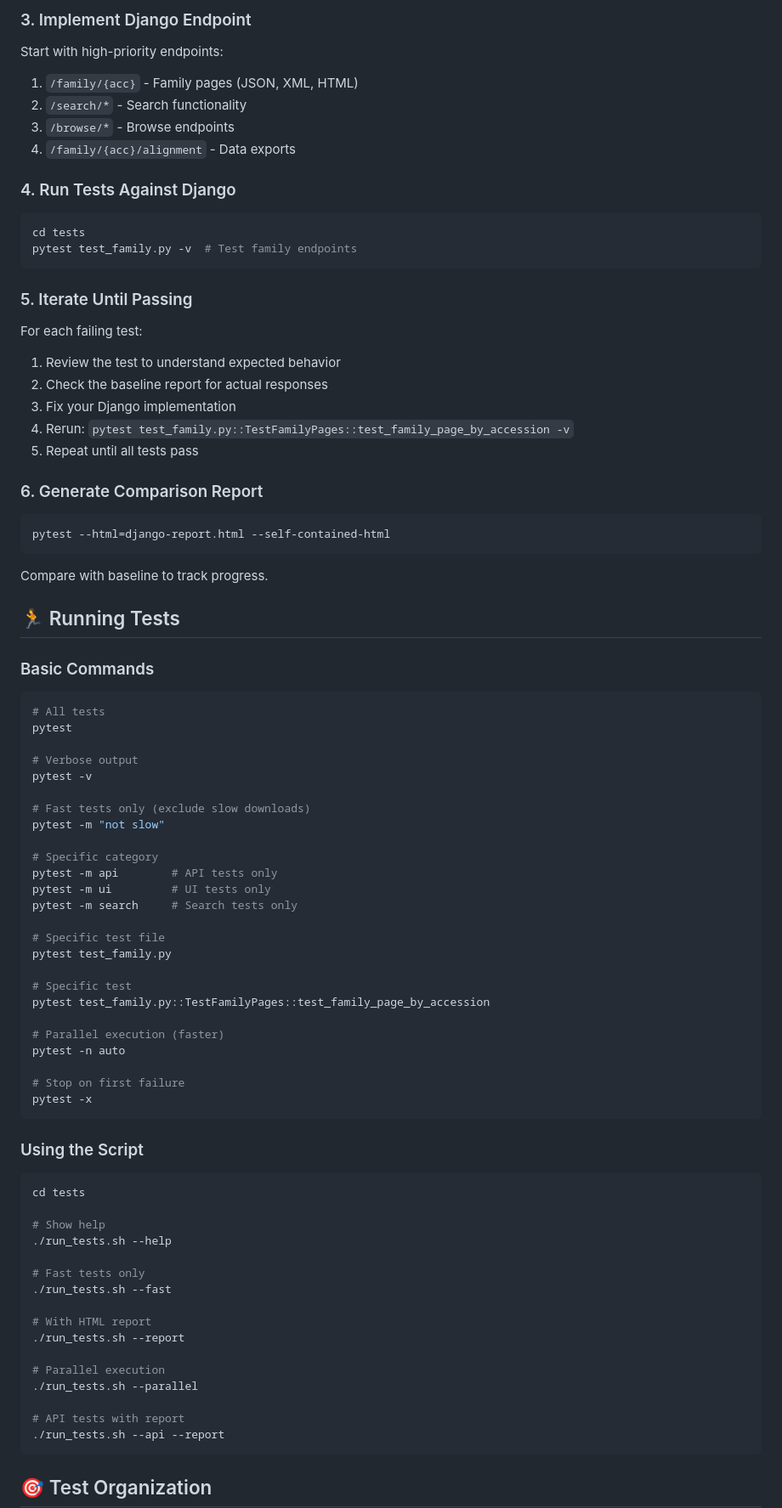
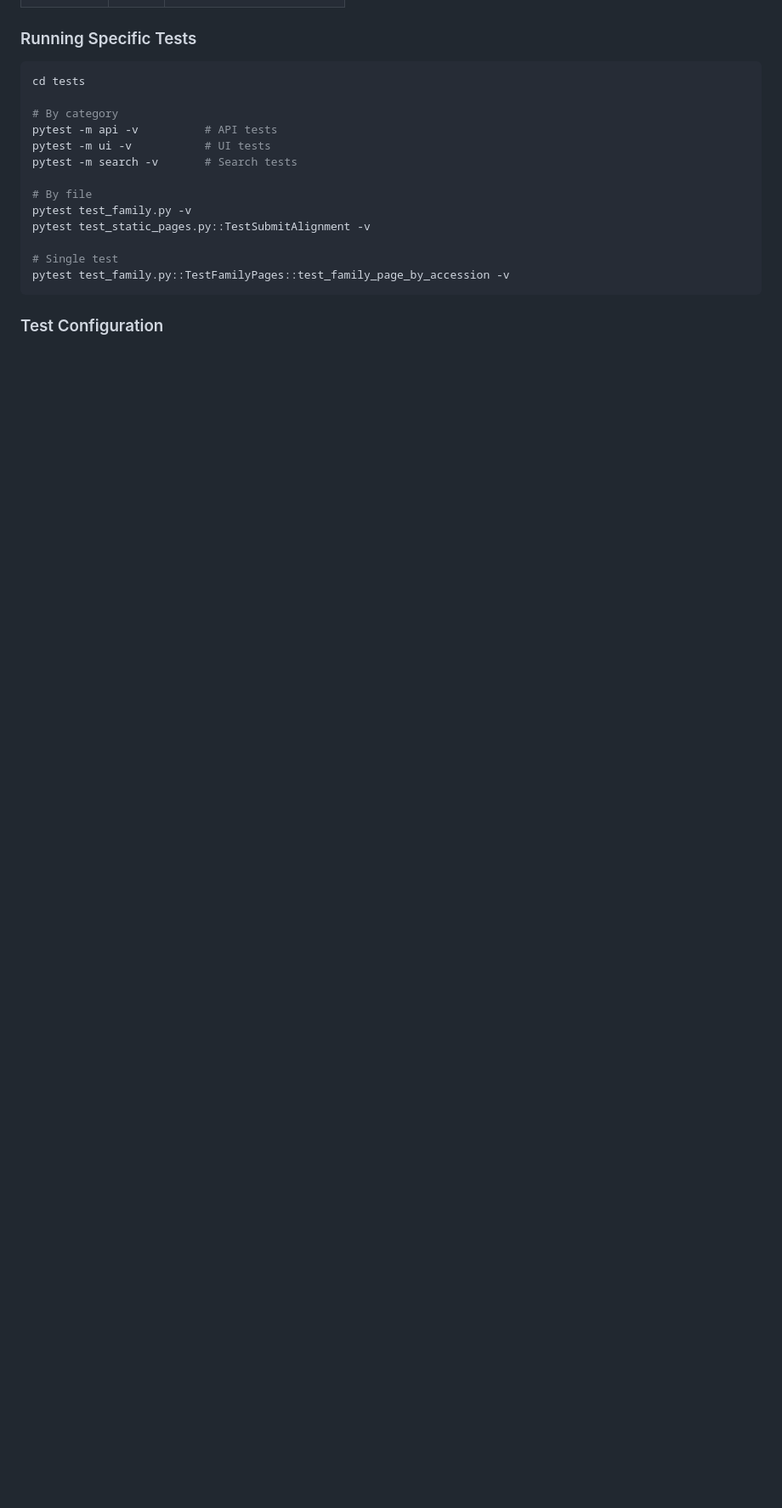
Before and after one commit to Rfam/rfam-webcode, a Markdown page: README.md, the part around one of its changes. Shown at 85% size. GitHub-like rendering; blank space fills up the shorter version.

````diff
--- a/README.md
+++ b/README.md
@@ -114,88 +183,21 @@ base_url: "http://localhost:8000"  # Your Django dev server
 
-### 3. Implement Django Endpoint
-
-Start with high-priority endpoints:
-1. `/family/{acc}` - Family pages (JSON, XML, HTML)
-2. `/search/*` - Search functionality
-3. `/browse/*` - Browse endpoints
-4. `/family/{acc}/alignment` - Data exports
-
-### 4. Run Tests Against Django
-
-```bash
-cd tests
-pytest test_family.py -v  # Test family endpoints
-```
-
-### 5. Iterate Until Passing
-
-For each failing test:
-1. Review the test to understand expected behavior
-2. Check the baseline report for actual responses
-3. Fix your Django implementation
-4. Rerun: `pytest test_family.py::TestFamilyPages::test_family_page_by_accession -v`
-5. Repeat until all tests pass
-
-### 6. Generate Comparison Report
-
-```bash
-pytest --html=django-report.html --self-contained-html
-```
-
-Compare with baseline to track progress.
-
-## 🏃 Running Tests
-
-### Basic Commands
-
-```bash
-# All tests
-pytest
-
-# Verbose output
-pytest -v
-
-# Fast tests only (exclude slow downloads)
-pytest -m "not slow"
-
-# Specific category
-pytest -m api        # API tests only
-pytest -m ui         # UI tests only
-pytest -m search     # Search tests only
-
-# Specific test file
-pytest test_family.py
-
-# Specific test
-pytest test_family.py::TestFamilyPages::test_family_page_by_accession
-
-# Parallel execution (faster)
-pytest -n auto
-
-# Stop on first failure
-pytest -x
-```
-
-### Using the Script
+### Running Specific Tests
 
 ```bash
 cd tests
 
-# Show help
-./run_tests.sh --help
+# By category
+pytest -m api -v          # API tests
+pytest -m ui -v           # UI tests
+pytest -m search -v       # Search tests
 
-# Fast tests only
-./run_tests.sh --fast
+# By file
+pytest test_family.py -v
+pytest test_static_pages.py::TestSubmitAlignment -v
 
-# With HTML report
-./run_tests.sh --report
-
-# Parallel execution
-./run_tests.sh --parallel
-
-# API tests with report
-./run_tests.sh --api --report
+# Single test
+pytest test_family.py::TestFamilyPages::test_family_page_by_accession -v
 ```
 
-## 🎯 Test Organization
+### Test Configuration
 
````
Also changed, not shown: other parts of README.md (+176 -240 lines).
